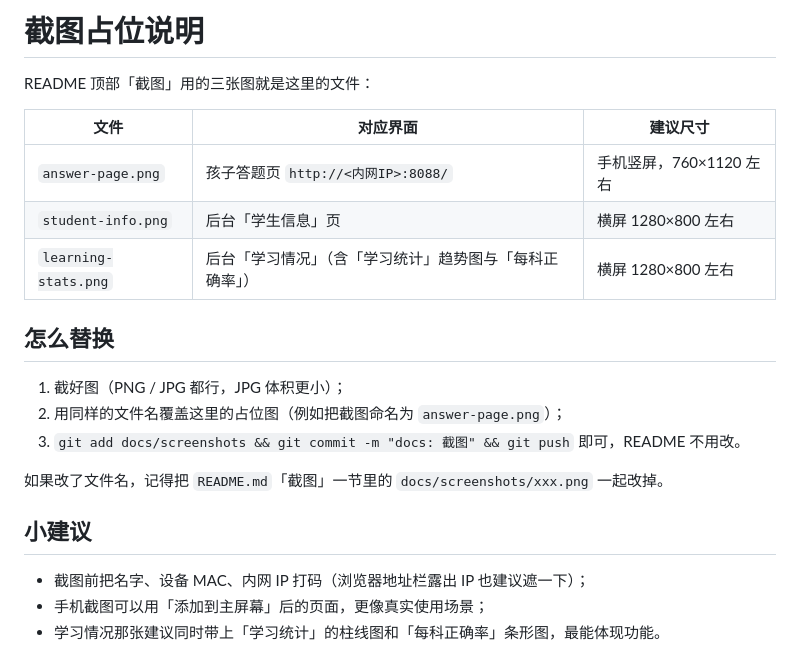
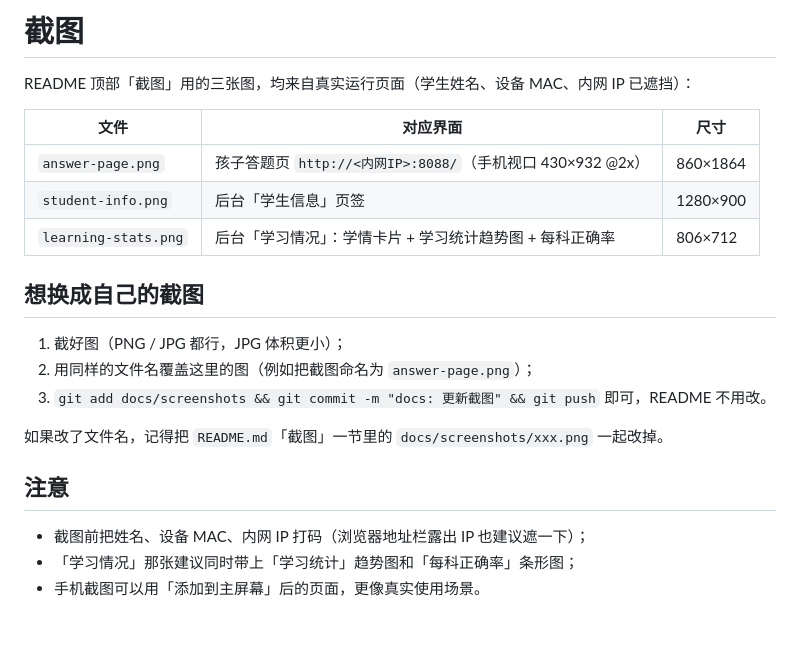
Before and after one commit to erichuoice/xiaomiwifigate, a Markdown page: docs/screenshots/README.md, the part around the change. Rendered like a GitHub page; blank space fills up the shorter version.

Commit message:
docs: 替换 README 截图为真实页面截图（答题页/学生信息/学习情况），姓名与设备 MAC/IP 已遮挡

```diff
--- a/docs/screenshots/README.md
+++ b/docs/screenshots/README.md
@@ -1,23 +1,23 @@
-# 截图占位说明
+# 截图
 
-README 顶部「截图」用的三张图就是这里的文件：
+README 顶部「截图」用的三张图，均来自真实运行页面（学生姓名、设备 MAC、内网 IP 已遮挡）：
 
-| 文件 | 对应界面 | 建议尺寸 |
+| 文件 | 对应界面 | 尺寸 |
 |---|---|---|
-| `answer-page.png` | 孩子答题页 `http://<内网IP>:8088/` | 手机竖屏，760×1120 左右 |
-| `student-info.png` | 后台「学生信息」页 | 横屏 1280×800 左右 |
-| `learning-stats.png` | 后台「学习情况」（含「学习统计」趋势图与「每科正确率」） | 横屏 1280×800 左右 |
+| `answer-page.png` | 孩子答题页 `http://<内网IP>:8088/`（手机视口 430×932 @2x） | 860×1864 |
+| `student-info.png` | 后台「学生信息」页签 | 1280×900 |
+| `learning-stats.png` | 后台「学习情况」：学情卡片 + 学习统计趋势图 + 每科正确率 | 806×712 |
 
-## 怎么替换
+## 想换成自己的截图
 
 1. 截好图（PNG / JPG 都行，JPG 体积更小）；
-2. 用同样的文件名覆盖这里的占位图（例如把截图命名为 `answer-page.png`）；
-3. `git add docs/screenshots && git commit -m "docs: 截图" && git push` 即可，README 不用改。
+2. 用同样的文件名覆盖这里的图（例如把截图命名为 `answer-page.png`）；
+3. `git add docs/screenshots && git commit -m "docs: 更新截图" && git push` 即可，README 不用改。
 
 如果改了文件名，记得把 `README.md`「截图」一节里的 `docs/screenshots/xxx.png` 一起改掉。
 
-## 小建议
+## 注意
 
-- 截图前把名字、设备 MAC、内网 IP 打码（浏览器地址栏露出 IP 也建议遮一下）；
-- 手机截图可以用「添加到主屏幕」后的页面，更像真实使用场景；
-- 学习情况那张建议同时带上「学习统计」的柱线图和「每科正确率」条形图，最能体现功能。
+- 截图前把姓名、设备 MAC、内网 IP 打码（浏览器地址栏露出 IP 也建议遮一下）；
+- 「学习情况」那张建议同时带上「学习统计」趋势图和「每科正确率」条形图；
+- 手机截图可以用「添加到主屏幕」后的页面，更像真实使用场景。
```
Also changed, not shown: README.md (+2 -2 lines), docs/screenshots/answer-page.png, docs/screenshots/learning-stats.png, docs/screenshots/student-info.png.
